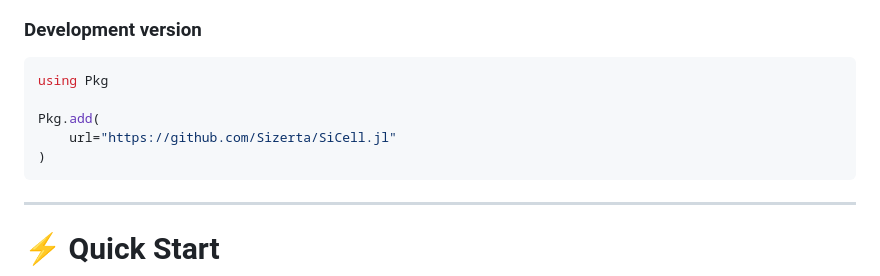
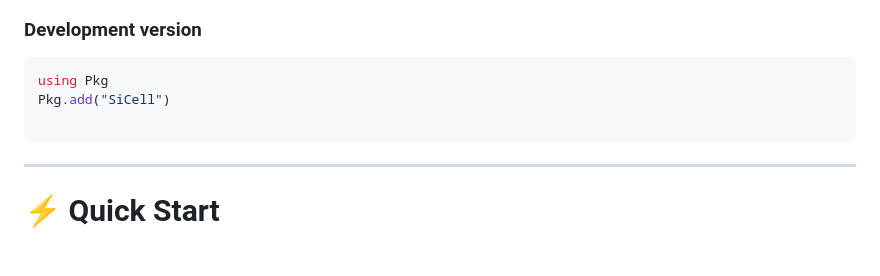
Before and after one commit to Sizerta/SiCell.jl, a Markdown page: README.md, the part around the change. Rendered like a GitHub page; blank space fills up the shorter version.

````diff
--- a/README.md
+++ b/README.md
@@ -92,10 +92,8 @@ Benchmarks are currently being expanded on datasets ranging from PBMCs to large-
 
 ```julia
 using Pkg
+Pkg.add("SiCell")
 
-Pkg.add(
-    url="https://github.com/Sizerta/SiCell.jl"
-)
 ```
 
 ---
````
